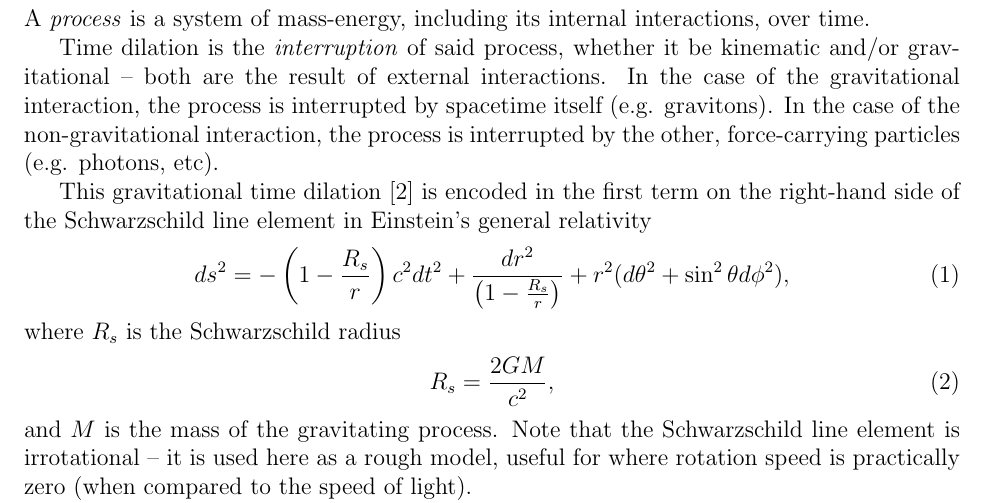
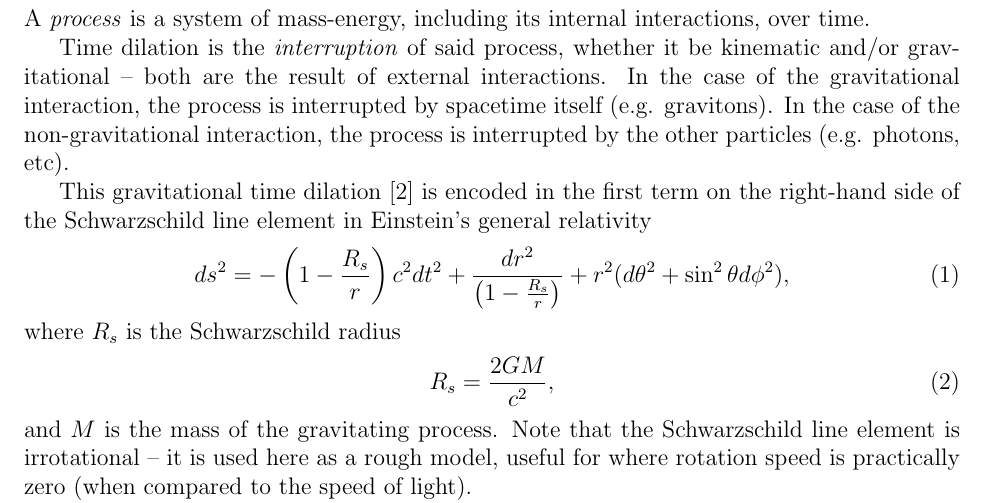
Before and after one commit to sjhalayka/papers, a LaTeX paper (anisotropic gravitation/bezier_escape.tex): part of page 2 of 6, cut so that both start at the same text. Compiled offline with pdfLaTeX.

Commit message:
Add files via upload

```diff
--- a/anisotropic gravitation/bezier_escape.tex
+++ b/anisotropic gravitation/bezier_escape.tex
@@ -63,7 +63,7 @@ A {\textit{process}} is a system of mass-energy, including its internal interact
 
 Time dilation is the {\textit{interruption}} of said process, whether it be kinematic and/or gravitational -- both are the result of external interactions.
 In the case of the gravitational interaction, the process is interrupted by spacetime itself (e.g. gravitons).
-In the case of the non-gravitational interaction, the process is interrupted by the other, force-carrying particles (e.g. photons, etc).
+In the case of the non-gravitational interaction, the process is interrupted by the other particles (e.g. photons, etc).
 
 This gravitational time dilation \cite{misner} is encoded in the first term on the right-hand side of the Schwarzschild line element in Einstein's general relativity
 \begin{equation}
```
Also changed, not shown: anisotropic gravitation/bezier_escape.pdf, 1 other file.
